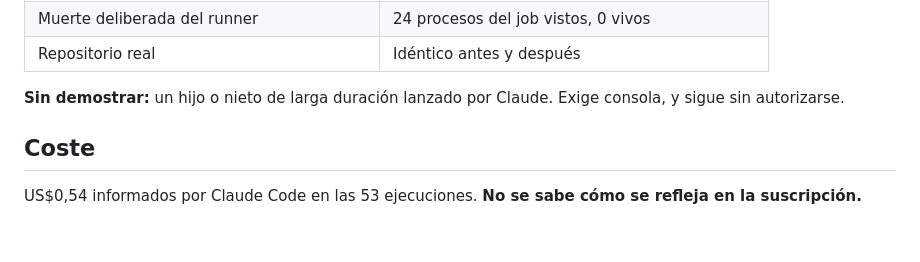
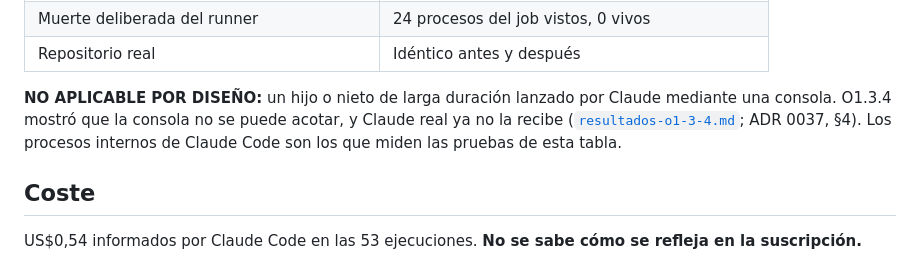
Before and after one commit to VallejoOsorio2026/Elsa-ai, a Markdown page: docs/orchestration/resultados-o1-3-1-y-o1-3-3.md, the part around the change. Rendered like a GitHub page; blank space fills up the shorter version.

Commit message:
docs(orchestration): record the O1.3.4 bounded console results
Co-Authored-By: Claude Opus 5.5 <noreply@anthropic.com>

```diff
--- a/docs/orchestration/resultados-o1-3-1-y-o1-3-3.md
+++ b/docs/orchestration/resultados-o1-3-1-y-o1-3-3.md
@@ -99,7 +99,10 @@ autenticación no viaja por él, porque el TLS no se establece; el proxy no lee
 | Muerte deliberada del runner | 24 procesos del job vistos, 0 vivos |
 | Repositorio real | Idéntico antes y después |
 
-**Sin demostrar:** un hijo o nieto de larga duración lanzado por Claude. Exige consola, y sigue sin autorizarse.
+**NO APLICABLE POR DISEÑO:** un hijo o nieto de larga duración lanzado por Claude mediante una consola. O1.3.4
+mostró que la consola no se puede acotar, y Claude real ya no la recibe
+([`resultados-o1-3-4.md`](resultados-o1-3-4.md); ADR 0037, §4). Los procesos internos de Claude Code son los
+que miden las pruebas de esta tabla.
 
 ## Coste
 
```
Also changed, not shown: docs/orchestration/resultados-o1-3-4.md (added, +83 -0 lines).
